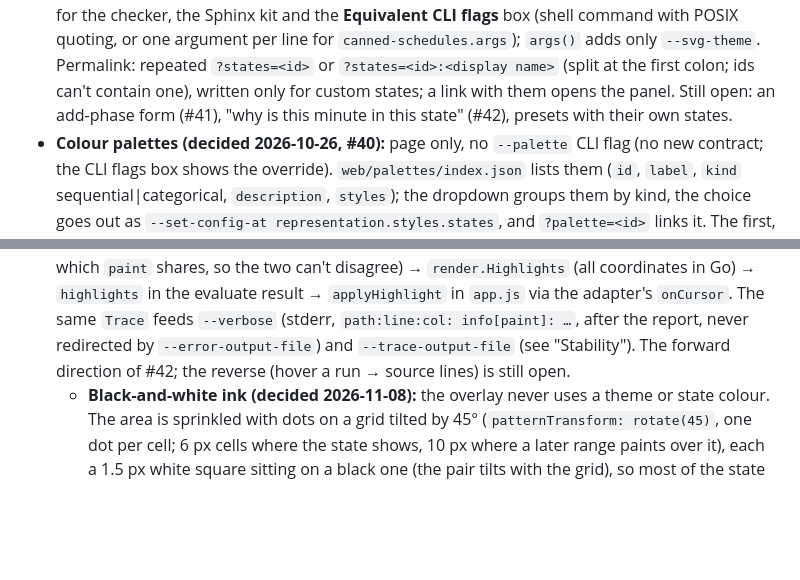
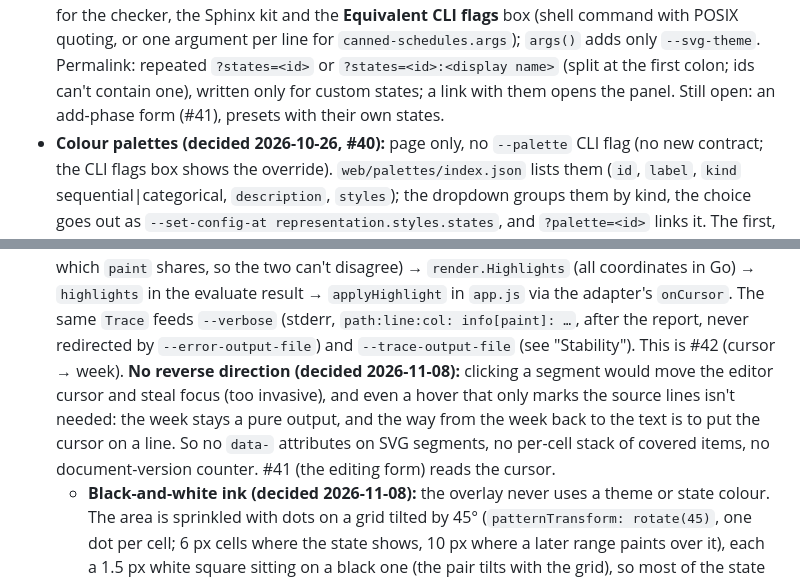
Before and after one commit to iilei/canned-schedules, a Markdown page: CLAUDE.md, 2 parts joined by grey strips. GitHub-like rendering; blank space fills up the shorter version.

Commit message:
docs: decide against the week-to-text direction of #42
Clicking a segment in the week would move the editor cursor and take focus,
which is too invasive, and a hover that only marks the source lines isn't
needed either: the week stays a pure output, and the way back to the text is
the cursor on a line. #42's cursor-to-week direction shipped in this branch.

Co-Authored-By: Claude Opus 5.5 <noreply@anthropic.com>

```diff
--- a/CLAUDE.md
+++ b/CLAUDE.md
@@ -546,8 +546,8 @@ Draft files (validated with `mise exec -- jsonschema validate`): `schema/config.
   and is the single source for the checker, the Sphinx kit and the **Equivalent CLI flags** box (shell command with
   POSIX quoting, or one argument per line for `canned-schedules.args`); `args()` adds only `--svg-theme`. Permalink:
   repeated `?states=<id>` or `?states=<id>:<display name>` (split at the first colon; ids can't contain one), written
-  only for custom states; a link with them opens the panel. Still open: an add-phase form (#41), "why is this minute
-  in this state" (#42), presets with their own states.
+  only for custom states; a link with them opens the panel. Still open: an add-phase form (#41), presets with their own
+  states.
 - **Colour palettes (decided 2026-10-26, #40):** page only, no `--palette` CLI flag (no new contract; the CLI flags
   box shows the override). `web/palettes/index.json` lists them (`id`, `label`, `kind` sequential|categorical,
   `description`, `styles`); the dropdown groups them by kind, the choice goes out as `--set-config-at
@@ -573,8 +573,11 @@ Draft files (validated with `mise exec -- jsonschema validate`): `schema/config.
   can't disagree) → `render.Highlights` (all coordinates in Go) → `highlights` in the evaluate result →
   `applyHighlight` in `app.js` via the adapter's `onCursor`. The same `Trace` feeds `--verbose` (stderr,
   `path:line:col: info[paint]: …`, after the report, never redirected by `--error-output-file`) and
-  `--trace-output-file` (see "Stability"). The forward direction of #42; the reverse (hover a run → source lines)
-  is still open.
+  `--trace-output-file` (see "Stability"). This is #42 (cursor → week).
+  **No reverse direction (decided 2026-11-08):** clicking a segment would move the editor cursor and steal focus
+  (too invasive), and even a hover that only marks the source lines isn't needed: the week stays a pure output, and
+  the way from the week back to the text is to put the cursor on a line. So no `data-` attributes on SVG segments,
+  no per-cell stack of covered items, no document-version counter. #41 (the editing form) reads the cursor.
   - **Black-and-white ink (decided 2026-11-08):** the overlay never uses a theme or state colour. The area is
     sprinkled with dots on a grid tilted by 45° (`patternTransform: rotate(45)`, one dot per cell; 6 px cells where
     the state shows, 10 px where a later range paints over it), each a 1.5 px white square sitting on a black one
```
